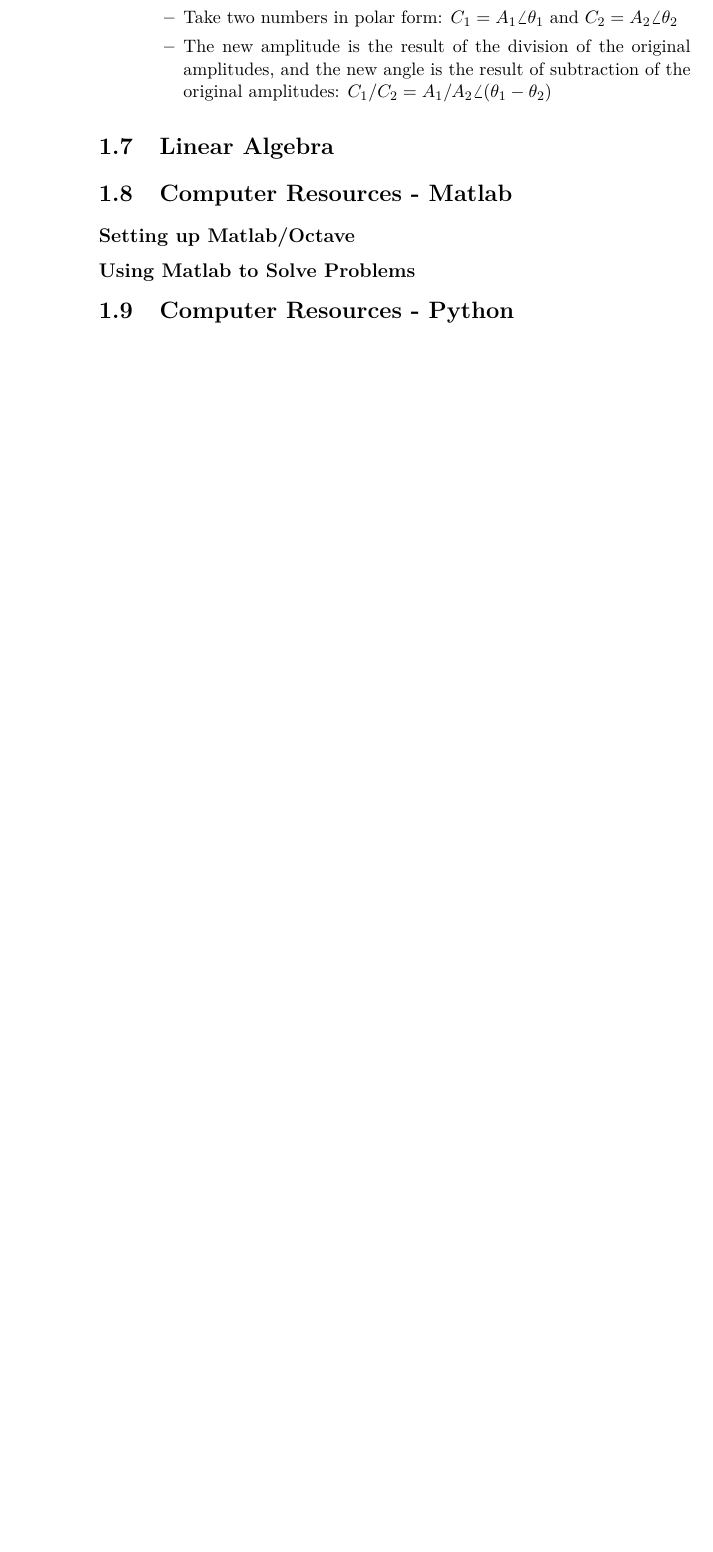
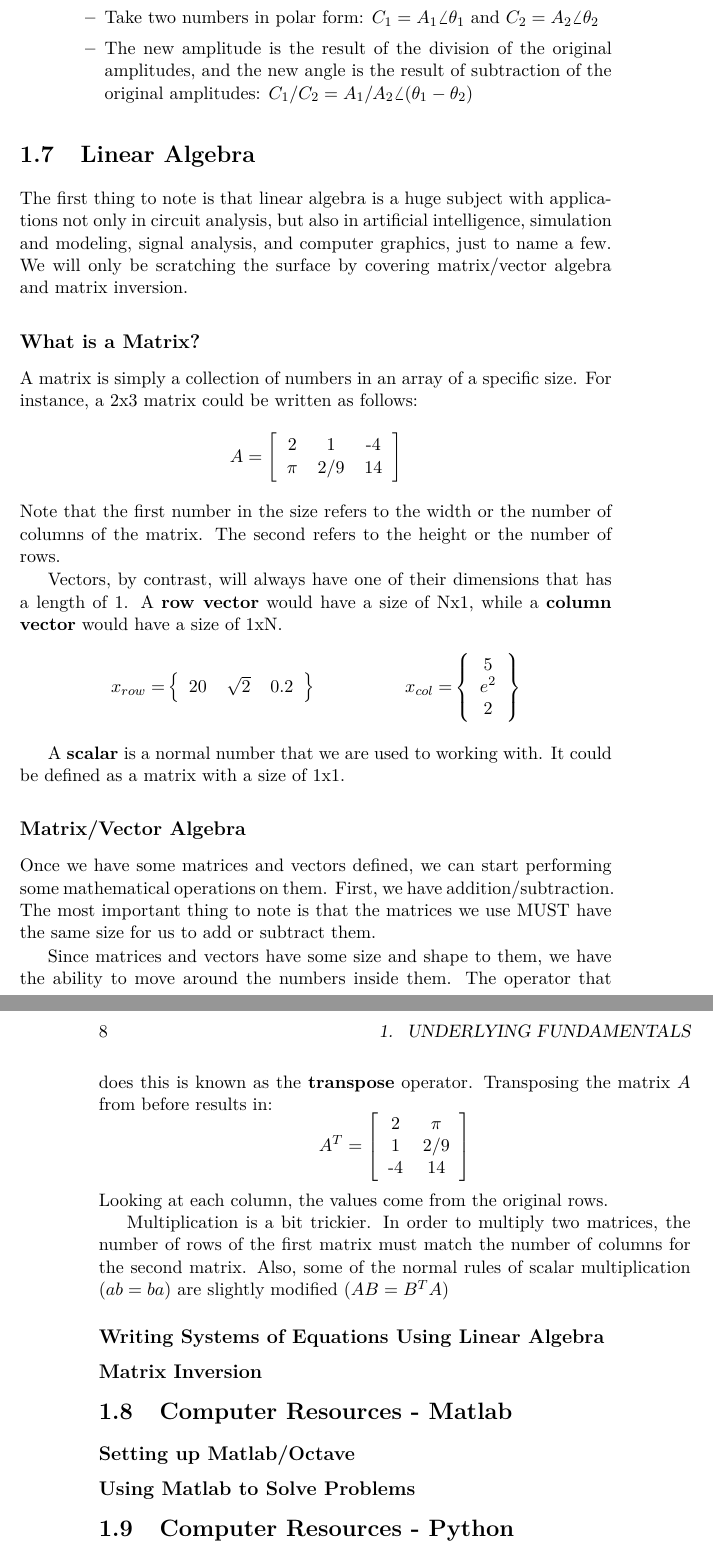
Before and after one commit to darbert/IntroToElectricCircuitsText, a LaTeX thesis (main.tex, which reads ch_prelim/linear_algebra.tex): part of page 10 of 39 before the commit and two parts of pages 11 and 12 of 41 after it, the two joined at a grey line, cut so that both start at the same text, the shorter picture padded with empty space. Compiled offline with pdfLaTeX.

Commit message:
A few additions to the preliminary chapter.

```diff
--- a/ch_prelim/linear_algebra.tex
+++ b/ch_prelim/linear_algebra.tex
@@ -0,0 +1,45 @@
+The first thing to note is that linear algebra is a huge subject with applications not only in circuit analysis, but also in artificial intelligence, simulation and modeling, signal analysis, and computer graphics, just to name a few.  We will only be scratching the surface by covering matrix/vector algebra and matrix inversion.
+\subsection*{What is a Matrix?}
+A matrix is simply a collection of numbers in an array of a specific size.
+For instance, a 2x3 matrix could be written as follows:
+\begin{equation*}
+  A = \left[
+    \begin{tabular}{ccc}
+      2 & 1 & -4 \\
+      $\pi$ & $2/9$ & 14
+    \end{tabular}
+    \right]
+\end{equation*}
+Note that the first number in the size refers to the width or the number of columns of the matrix.  The second refers to the height or the number of rows.
+
+Vectors, by contrast, will always have one of their dimensions that has a length of 1.  A {\bf row vector} would have a size of Nx1, while a {\bf column vector} would have a size of 1xN.
+\begin{align*}
+  x_{row} =& \left\{\begin{tabular}{ccc} 20 & $\sqrt{2}$ & 0.2 \end{tabular}\right\} &
+  x_{col} =& \left\{\begin{tabular}{c} 5 \\ $e^2$ \\ 2 \end{tabular}\right\}
+\end{align*}
+
+A {\bf scalar} is a normal number that we are used to working with.  It could be defined as a matrix with a size of 1x1.
+
+\subsection*{Matrix/Vector Algebra}
+%% Addition/Subtraction
+Once we have some matrices and vectors defined, we can start performing some mathematical operations on them.  First, we have addition/subtraction.  The most important thing to note is that the matrices we use MUST have the same size for us to add or subtract them.
+
+%% Transpose
+Since matrices and vectors have some size and shape to them, we have the ability to move around the numbers inside them.  The operator that does this is known as the {\bf transpose} operator.  Transposing the matrix $A$ from before results in:
+\begin{equation*}
+  A^T = \left[
+    \begin{tabular}{cc}
+      2 & $\pi$ \\
+      1& $2/9$ \\
+      -4 & 14
+    \end{tabular}
+    \right]
+\end{equation*}
+Looking at each column, the values come from the original rows.
+
+%% Matrix Vector Multiplication
+Multiplication is a bit trickier.  In order to multiply two matrices, the number of rows of the first matrix must match the number of columns for the second matrix.  Also, some of the normal rules of scalar multiplication ($a b = b a$) are slightly modified ($A B = B^T A$)
+
+\subsection*{Writing Systems of Equations Using Linear Algebra}
+
+\subsection*{Matrix Inversion}
--- a/main.tex
+++ b/main.tex
@@ -19,7 +19,7 @@
 \usepackage[hidelinks, pdftoolbar=false, pdfpagelayout=TwoPageRight]{hyperref}
 \usepackage{graphicx}
 \usepackage[english]{babel}
-
+\usepackage{amsmath}
 %%%%%%%%%%%%%%%%%%%%%%%%%%%%%%%%%%%%%%%%%%%%%%%%%%%%%%%%%%%%%%%%%%%%%%%%%%%%%%%%
 % 'dedication' environment: To add a dedication paragraph at the start of book %
 % Source: http://www.tug.org/pipermail/texhax/2010-June/015184.html            %
```
Also changed, not shown: ch_prelim/algebra.tex (+5 -0 lines), ch_prelim/circuit.tex (added, +6 -0 lines), ch_prelim/graph_theory.tex (+15 -0 lines), main.tex (2 more changed lines), 2 other files.
